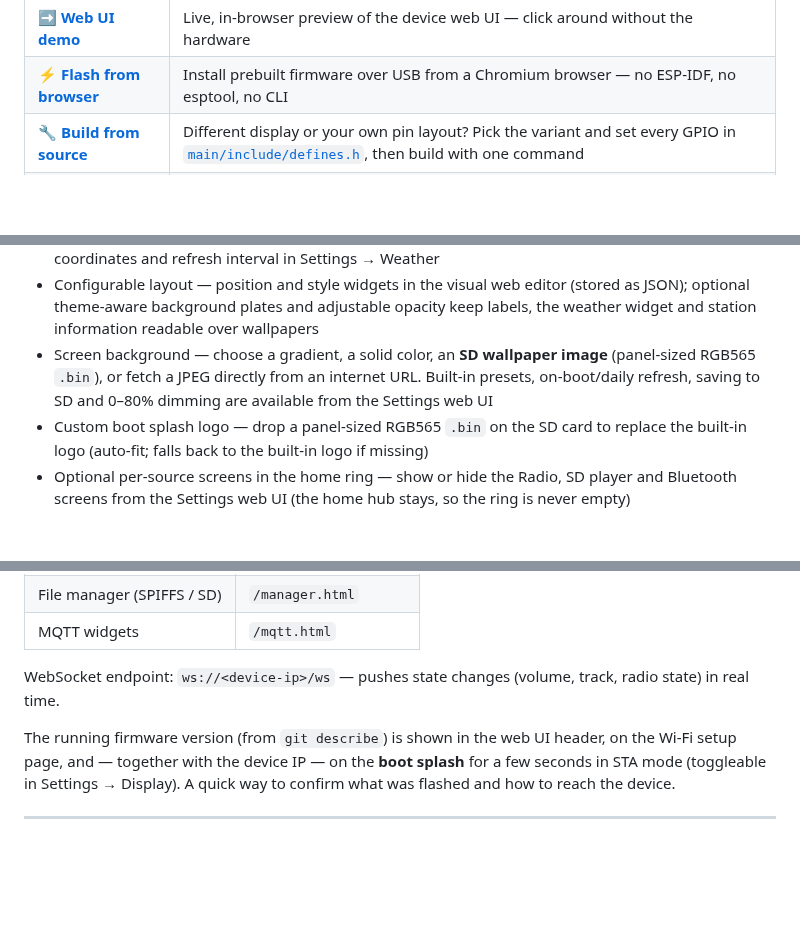
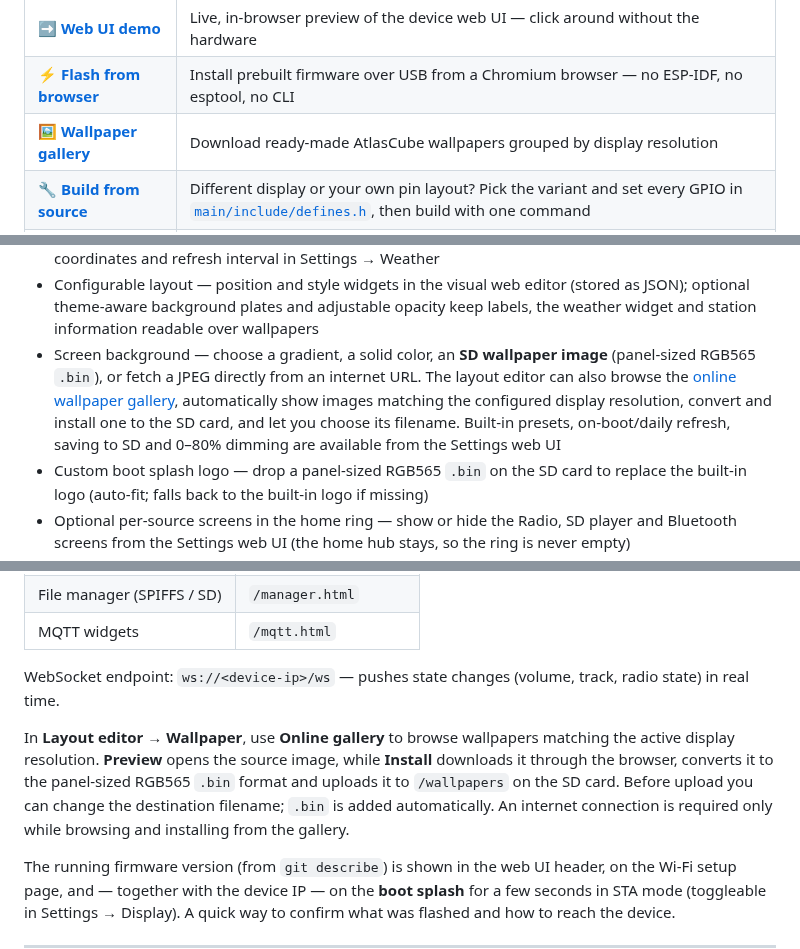
Before and after one commit to marcinozog/AtlasCube, a Markdown page: README.md, 3 parts joined by grey strips. Drawn GitHub-style; blank space fills up the shorter version.

```diff
--- a/README.md
+++ b/README.md
@@ -16,6 +16,10 @@ A hobby project — internet radio and smart clock running on a generic dev boar
   <tr>
     <td>⚡ <b><a href="https://atlascube.net/flash">Flash from browser</a></b></td>
     <td>Install prebuilt firmware over USB from a Chromium browser — no ESP-IDF, no esptool, no CLI</td>
+  </tr>
+  <tr>
+    <td>🖼️ <b><a href="https://atlascube.net/wallpapers/">Wallpaper gallery</a></b></td>
+    <td>Download ready-made AtlasCube wallpapers grouped by display resolution</td>
   </tr>
   <tr>
     <td>🔧 <b><a href="#build">Build from source</a></b></td>
@@ -130,7 +134,7 @@ A hobby project — internet radio and smart clock running on a generic dev boar
 - Analog needle VU meter — two independently placed left/right channel meters, each just a thin frame and a pivoting needle drawn over the wallpaper, so the meter faces can be painted right into the background image (e.g. a vintage amplifier photo); position and size each meter separately in the layout editor
 - Weather widget — optional current temperature and conditions on the home screen, with day/night condition icons; choose keyless Open-Meteo or OpenWeatherMap (API key required), then configure coordinates and refresh interval in Settings → Weather
 - Configurable layout — position and style widgets in the visual web editor (stored as JSON); optional theme-aware background plates and adjustable opacity keep labels, the weather widget and station information readable over wallpapers
-- Screen background — choose a gradient, a solid color, an **SD wallpaper image** (panel-sized RGB565 `.bin`), or fetch a JPEG directly from an internet URL. Built-in presets, on-boot/daily refresh, saving to SD and 0–80% dimming are available from the Settings web UI
+- Screen background — choose a gradient, a solid color, an **SD wallpaper image** (panel-sized RGB565 `.bin`), or fetch a JPEG directly from an internet URL. The layout editor can also browse the [online wallpaper gallery](https://atlascube.net/wallpapers/), automatically show images matching the configured display resolution, convert and install one to the SD card, and let you choose its filename. Built-in presets, on-boot/daily refresh, saving to SD and 0–80% dimming are available from the Settings web UI
 - Custom boot splash logo — drop a panel-sized RGB565 `.bin` on the SD card to replace the built-in logo (auto-fit; falls back to the built-in logo if missing)
 - Optional per-source screens in the home ring — show or hide the Radio, SD player and Bluetooth screens from the Settings web UI (the home hub stays, so the ring is never empty)
 - 180° flip & colour inversion — rotate the whole screen upside-down (for inverted mounting) or invert panel colours (fixes batches where e.g. yellow shows as blue); both toggle from the Settings web UI and apply live, no restart
@@ -453,6 +457,8 @@ Available at the device IP or `<hostname>.local` (STA mode), or `192.168.4.1` (A
 
 WebSocket endpoint: `ws://<device-ip>/ws` — pushes state changes (volume, track, radio state) in real time.
 
+In **Layout editor → Wallpaper**, use **Online gallery** to browse wallpapers matching the active display resolution. **Preview** opens the source image, while **Install** downloads it through the browser, converts it to the panel-sized RGB565 `.bin` format and uploads it to `/wallpapers` on the SD card. Before upload you can change the destination filename; `.bin` is added automatically. An internet connection is required only while browsing and installing from the gallery.
+
 The running firmware version (from `git describe`) is shown in the web UI header, on the Wi-Fi setup page, and — together with the device IP — on the **boot splash** for a few seconds in STA mode (toggleable in Settings → Display). A quick way to confirm what was flashed and how to reach the device.
 
 ---
```
Also changed, not shown: README.pl.md (+7 -1 lines).
